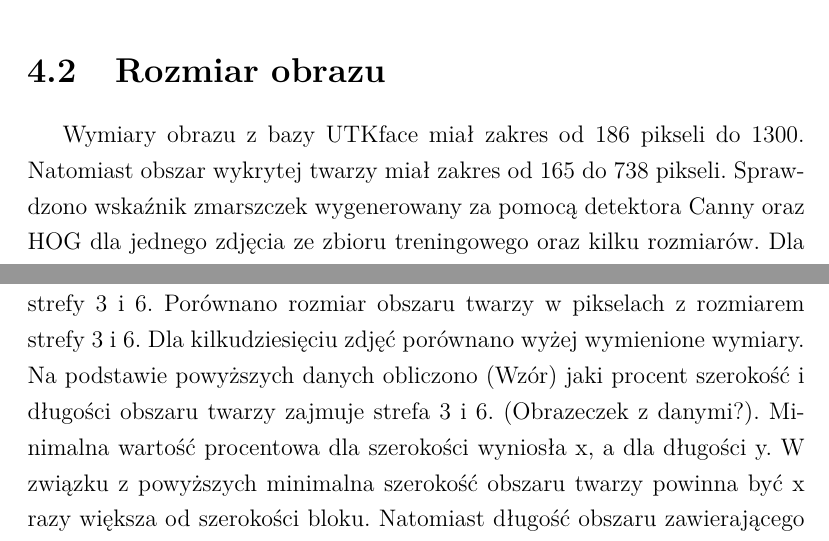
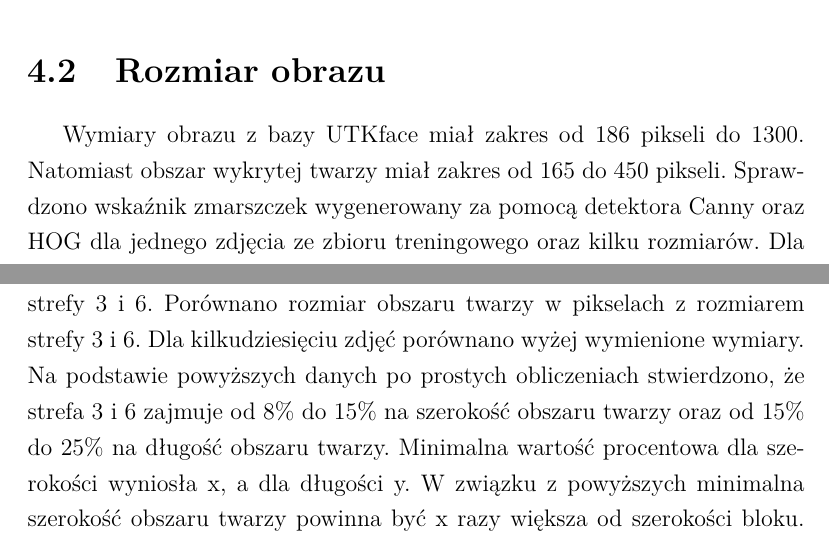
Before and after one commit to MateuszT9333/MagisterkaInfa, a LaTeX thesis (praca.tex): two parts of pages 60 and 62 of 83, joined at a grey line, cut so that both start at the same text. Compiled offline with pdfLaTeX.

Commit message:
Poprawki moje

```diff
--- a/praca.tex
+++ b/praca.tex
@@ -2111,7 +2111,7 @@ Karolina Nurzyńska}
     %    jakich technologii uzywano np. log4j do logowania
     \section{Rozmiar obrazu}\label{sec:rozmiar-obrazu}
     Wymiary obrazu z bazy UTKface miał zakres od 186 pikseli do 1300. Natomiast obszar wykrytej
-    twarzy miał zakres od 165 do 738 pikseli.
+    twarzy miał zakres od 165 do 450 pikseli.
     Sprawdzono wskaźnik zmarszczek wygenerowany za pomocą detektora Canny oraz HOG dla jednego zdjęcia ze zbioru
     treningowego oraz kilku rozmiarów.
     Dla detektora Canny zmieniano wartość powiększenia zdjęcia od 0,8 do 1,20. Zmiana wrinkle feature nie uległa
@@ -2163,9 +2163,9 @@ Karolina Nurzyńska}
     Należy wydedukować, w pierwszym kroku, jaki obszar zajmuję w przybliżeniu strefa 3 i 6 w stosunku do obszaru twarzy.
     Na podstawie logów aplikacji wygenerowanych w trakcie detekcji stref dla zdjęć z bazy treningowej, wyznaczono
     średni obszar strefy 3 i 6. Porównano rozmiar obszaru twarzy w pikselach z rozmiarem strefy 3 i 6.
-    Dla kilkudziesięciu zdjęć porównano wyżej wymienione wymiary. Na podstawie powyższych danych obliczono (Wzór) jaki
-    procent
-    szerokość i długości obszaru twarzy zajmuje strefa 3 i 6. (Obrazeczek z danymi?).
+    Dla kilkudziesięciu zdjęć porównano wyżej wymienione wymiary. Na podstawie powyższych danych po prostych
+    obliczeniach stwierdzono, że strefa 3 i 6 zajmuje od 8\% do 15\% na szerokość obszaru twarzy oraz od 15\% do 25\%
+    na długość obszaru twarzy.
     Minimalna wartość procentowa dla szerokości wyniosła x, a dla długości y. W związku z powyższych minimalna
     szerokość obszaru twarzy powinna być x razy większa od szerokości bloku.
     Natomiast długość obszaru zawierającego twarz powinna być y razy większa od długości bloku.
```
